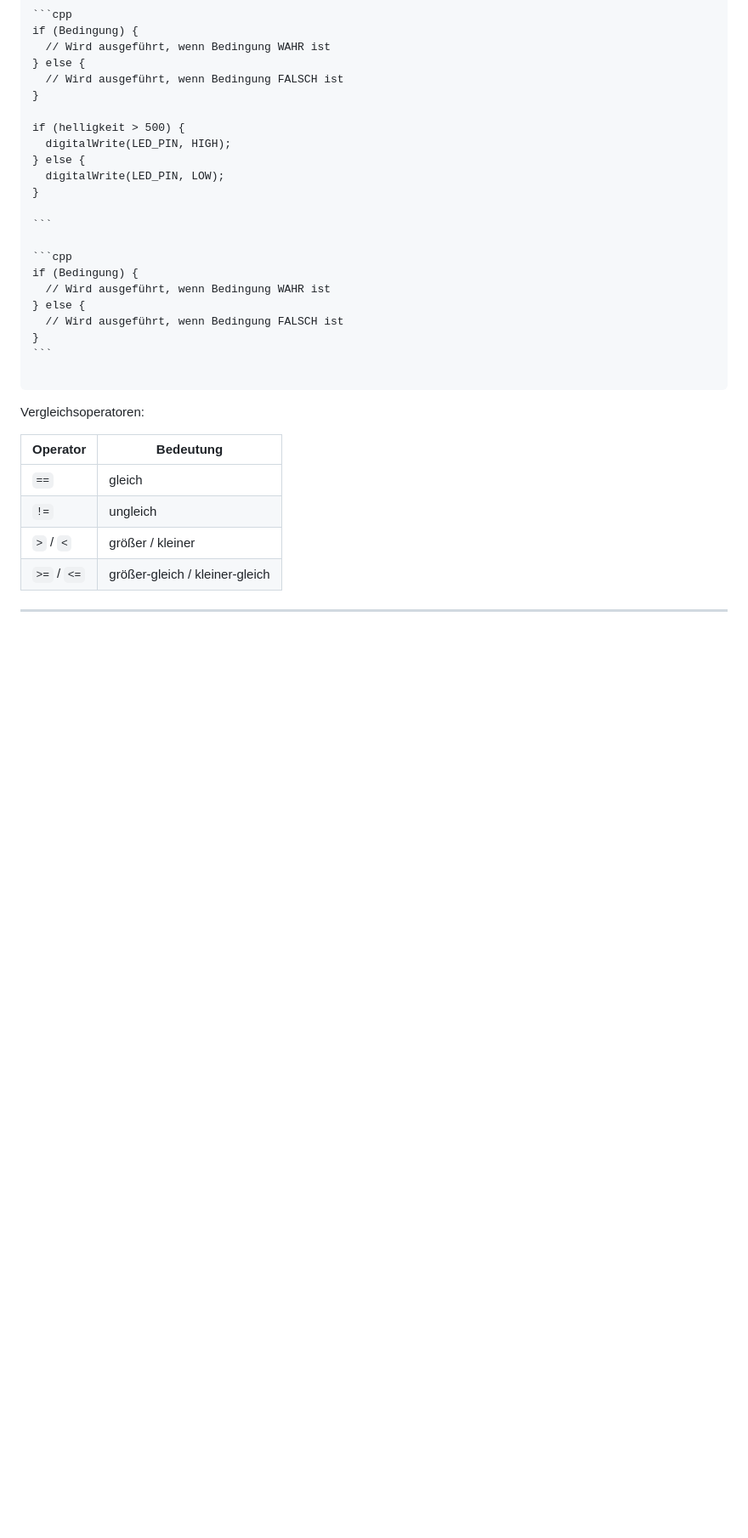
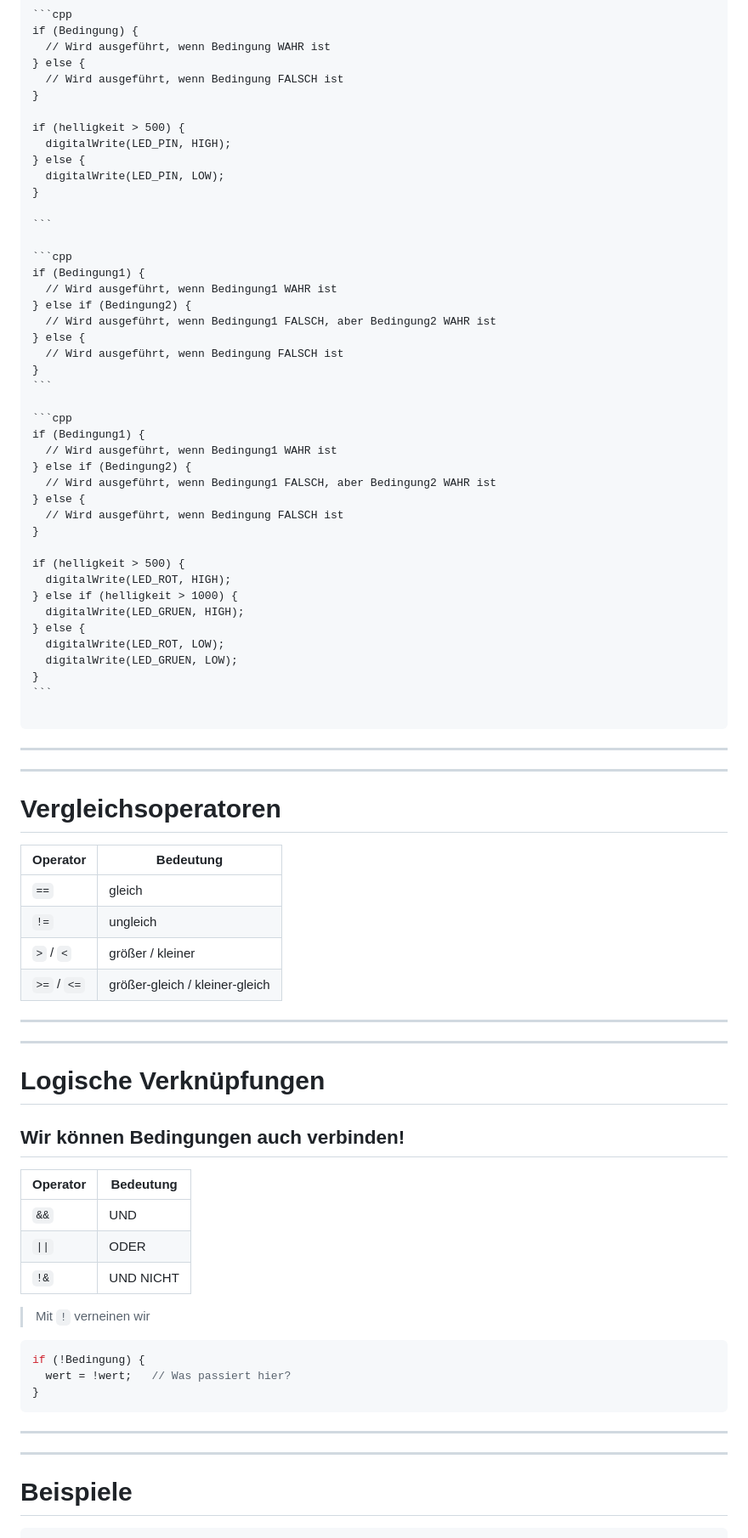
Before and after one commit to FabLab-Ansbach/arduino-anfaenger, a Markdown page: Termin_2/slides/slides.md, the part around one of its changes. Shown at 85% size. Drawn GitHub-style; blank space fills up the shorter version.

`````diff
--- a/Termin_2/slides/slides.md
+++ b/Termin_2/slides/slides.md
@@ -203,18 +204,49 @@ if (helligkeit > 500) {
 ```
 
 ```cpp
-if (Bedingung) {
-  // Wird ausgeführt, wenn Bedingung WAHR ist
+if (Bedingung1) {
+  // Wird ausgeführt, wenn Bedingung1 WAHR ist
+} else if (Bedingung2) {
+  // Wird ausgeführt, wenn Bedingung1 FALSCH, aber Bedingung2 WAHR ist
 } else {
   // Wird ausgeführt, wenn Bedingung FALSCH ist
 }
 ```
 
+```cpp
+if (Bedingung1) {
+  // Wird ausgeführt, wenn Bedingung1 WAHR ist
+} else if (Bedingung2) {
+  // Wird ausgeführt, wenn Bedingung1 FALSCH, aber Bedingung2 WAHR ist
+} else {
+  // Wird ausgeführt, wenn Bedingung FALSCH ist
+}
+
+if (helligkeit > 500) {
+  digitalWrite(LED_ROT, HIGH);
+} else if (helligkeit > 1000) {
+  digitalWrite(LED_GRUEN, HIGH);
+} else {
+  digitalWrite(LED_ROT, LOW);
+  digitalWrite(LED_GRUEN, LOW);
+}
+```
+
 ````
 
-<v-click at="3">
+<!--
+# Folie ist klickbar!
 
-Vergleichsoperatoren:
+1. if-else
+2. Beispiel
+3. else if
+4. Beispiel
+-->
+
+---
+---
+
+# Vergleichsoperatoren
 
 | Operator | Bedeutung |
 | -------- | --------- |
@@ -223,13 +255,38 @@ Vergleichsoperatoren:
 | `>` / `<` | größer / kleiner |
 | `>=` / `<=` | größer-gleich / kleiner-gleich |
 
+---
+---
+
+# Logische Verknüpfungen
+
+## Wir können Bedingungen auch verbinden!
+
+| Operator | Bedeutung |
+| -------- | --------- |
+| `&&` | UND |
+| `\|\|` | ODER |
+| `!&` | UND NICHT |
+
+<v-click at="1">
+
+> Mit `!` verneinen wir
+
 </v-click>
 
-<!--
-# Folie ist klickbar!
+<v-click at="2">
 
-1. Theorie
-2. Beispiel
-3. Theorie
-4. Vergleichsoperatoren
--->
+```cpp
+if (!Bedingung) {
+  wert = !wert;   // Was passiert hier?
+}
+```
+
+</v-click>
+
+---
+---
+
+# Beispiele
+
+
`````
Also changed, not shown: other parts of Termin_2/slides/slides.md (+112 -3 lines).
